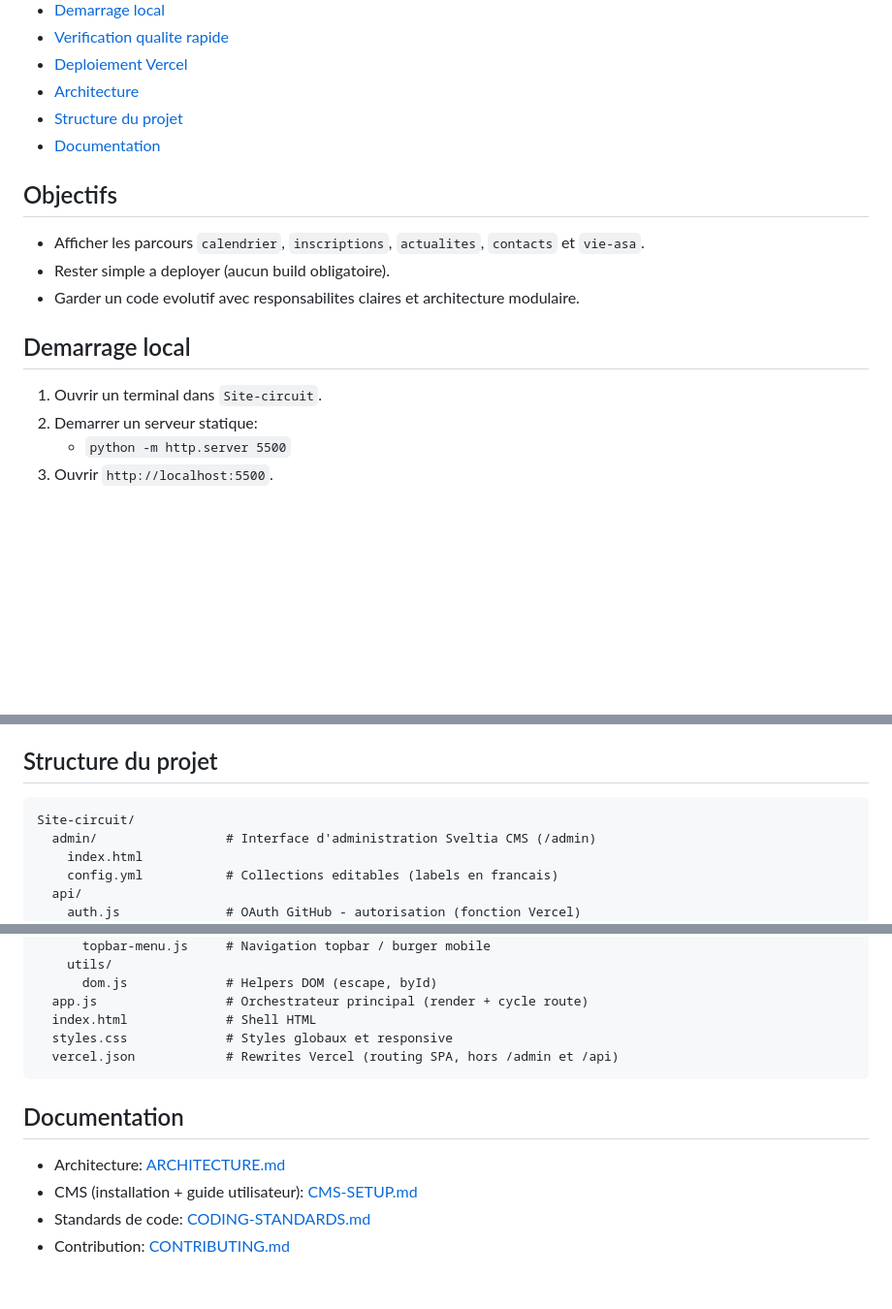
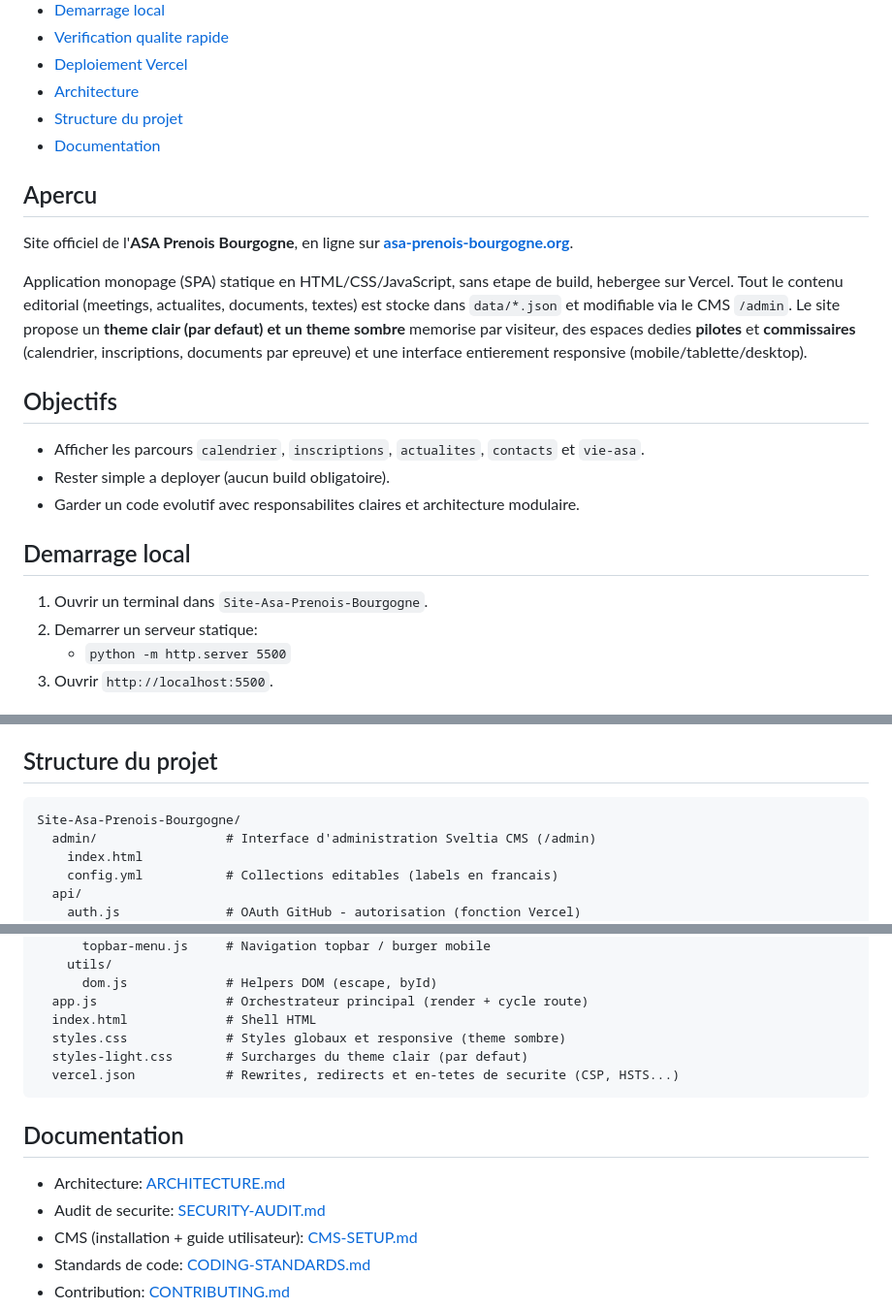
Before and after one commit to Alexandre-Rupp/Site-Asa-Prenois-Bourgogne, a Markdown page: README.md, 3 parts joined by grey strips. Shown at 97% size. Drawn GitHub-style; blank space fills up the shorter version.

Commit message:
Met à jour le README (page d'accueil du dépôt)
- Ajoute la section « Aperçu » (ancre de navigation jusqu'ici cassée) avec
  le lien du site en ligne et le résumé (SPA statique, thème clair/sombre,
  espaces pilotes/commissaires, responsive).
- Corrige le nom de dossier placeholder (Site-circuit → Site-Asa-Prenois-Bourgogne).
- Mentionne styles-light.css (thème clair) et précise le rôle de vercel.json.
- Ajoute le lien vers SECURITY-AUDIT.md dans la documentation.

Co-Authored-By: Claude Opus 4.8 <noreply@anthropic.com>
Claude-Session: https://claude.ai/code/session_01RTCjdER9RQ5NfQavLzosnT

````diff
--- a/README.md
+++ b/README.md
@@ -26,13 +26,25 @@
 - [Documentation](#documentation)
 
 
+## Apercu
+Site officiel de l'**ASA Prenois Bourgogne**, en ligne sur
+**[asa-prenois-bourgogne.org](https://www.asa-prenois-bourgogne.org)**.
+
+Application monopage (SPA) statique en HTML/CSS/JavaScript, sans etape de
+build, hebergee sur Vercel. Tout le contenu editorial (meetings, actualites,
+documents, textes) est stocke dans `data/*.json` et modifiable via le CMS
+`/admin`. Le site propose un **theme clair (par defaut) et un theme sombre**
+memorise par visiteur, des espaces dedies **pilotes** et **commissaires**
+(calendrier, inscriptions, documents par epreuve) et une interface
+entierement responsive (mobile/tablette/desktop).
+
 ## Objectifs
 - Afficher les parcours `calendrier`, `inscriptions`, `actualites`, `contacts` et `vie-asa`.
 - Rester simple a deployer (aucun build obligatoire).
 - Garder un code evolutif avec responsabilites claires et architecture modulaire.
 
 ## Demarrage local
-1. Ouvrir un terminal dans `Site-circuit`.
+1. Ouvrir un terminal dans `Site-Asa-Prenois-Bourgogne`.
 2. Demarrer un serveur statique:
    - `python -m http.server 5500`
 3. Ouvrir `http://localhost:5500`.
@@ -94,7 +106,7 @@ Resume:
 
 ## Structure du projet
 ```text
-Site-circuit/
+Site-Asa-Prenois-Bourgogne/
   admin/                 # Interface d'administration Sveltia CMS (/admin)
     index.html
     config.yml           # Collections editables (labels en francais)
@@ -122,12 +134,14 @@ Site-circuit/
       dom.js             # Helpers DOM (escape, byId)
   app.js                 # Orchestrateur principal (render + cycle route)
   index.html             # Shell HTML
-  styles.css             # Styles globaux et responsive
-  vercel.json            # Rewrites Vercel (routing SPA, hors /admin et /api)
+  styles.css             # Styles globaux et responsive (theme sombre)
+  styles-light.css       # Surcharges du theme clair (par defaut)
+  vercel.json            # Rewrites, redirects et en-tetes de securite (CSP, HSTS...)
 ```
 
 ## Documentation
 - Architecture: [ARCHITECTURE.md](./docs/ARCHITECTURE.md)
+- Audit de securite: [SECURITY-AUDIT.md](./SECURITY-AUDIT.md)
 - CMS (installation + guide utilisateur): [CMS-SETUP.md](./docs/CMS-SETUP.md)
 - Standards de code: [CODING-STANDARDS.md](./docs/CODING-STANDARDS.md)
 - Contribution: [CONTRIBUTING.md](./docs/CONTRIBUTING.md)
````
